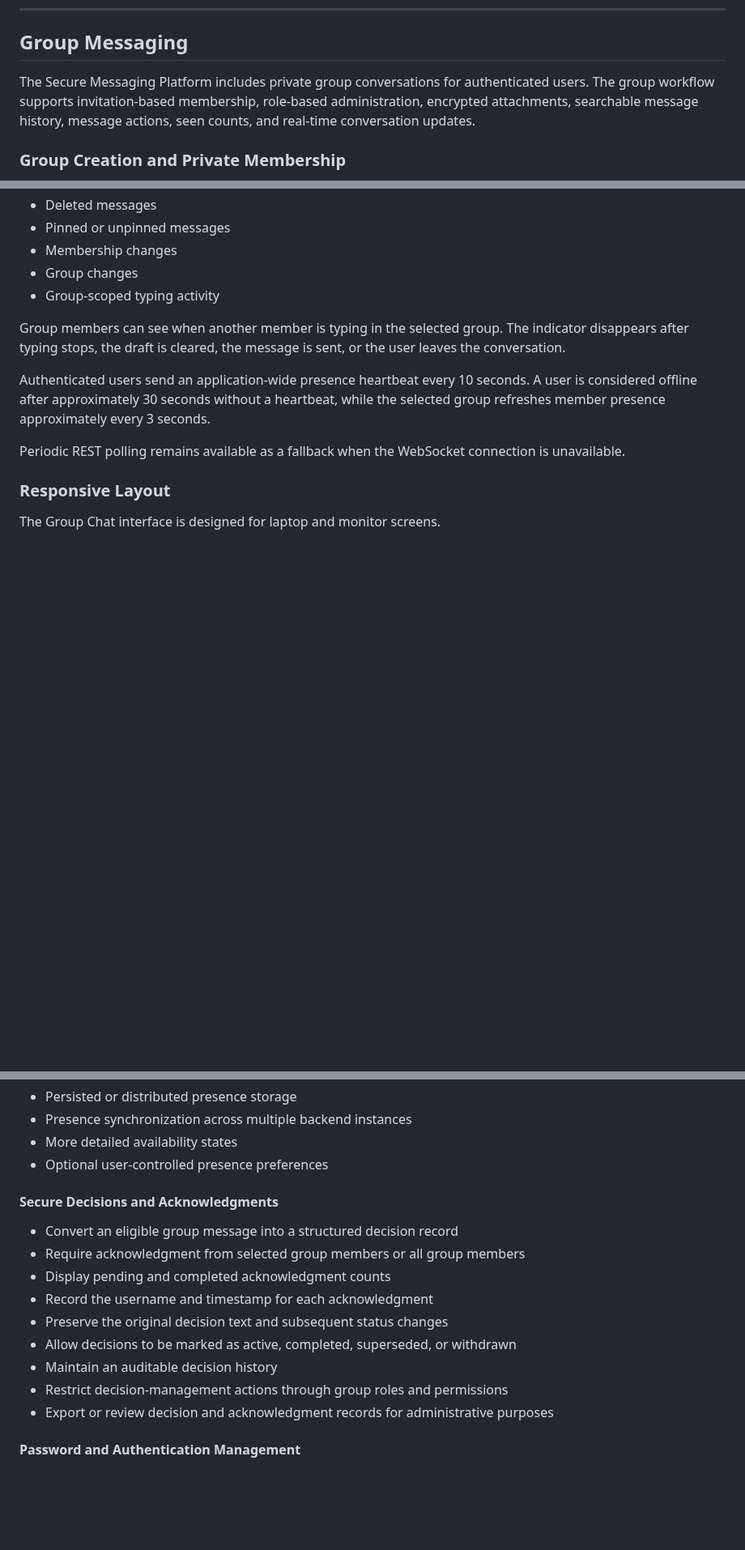
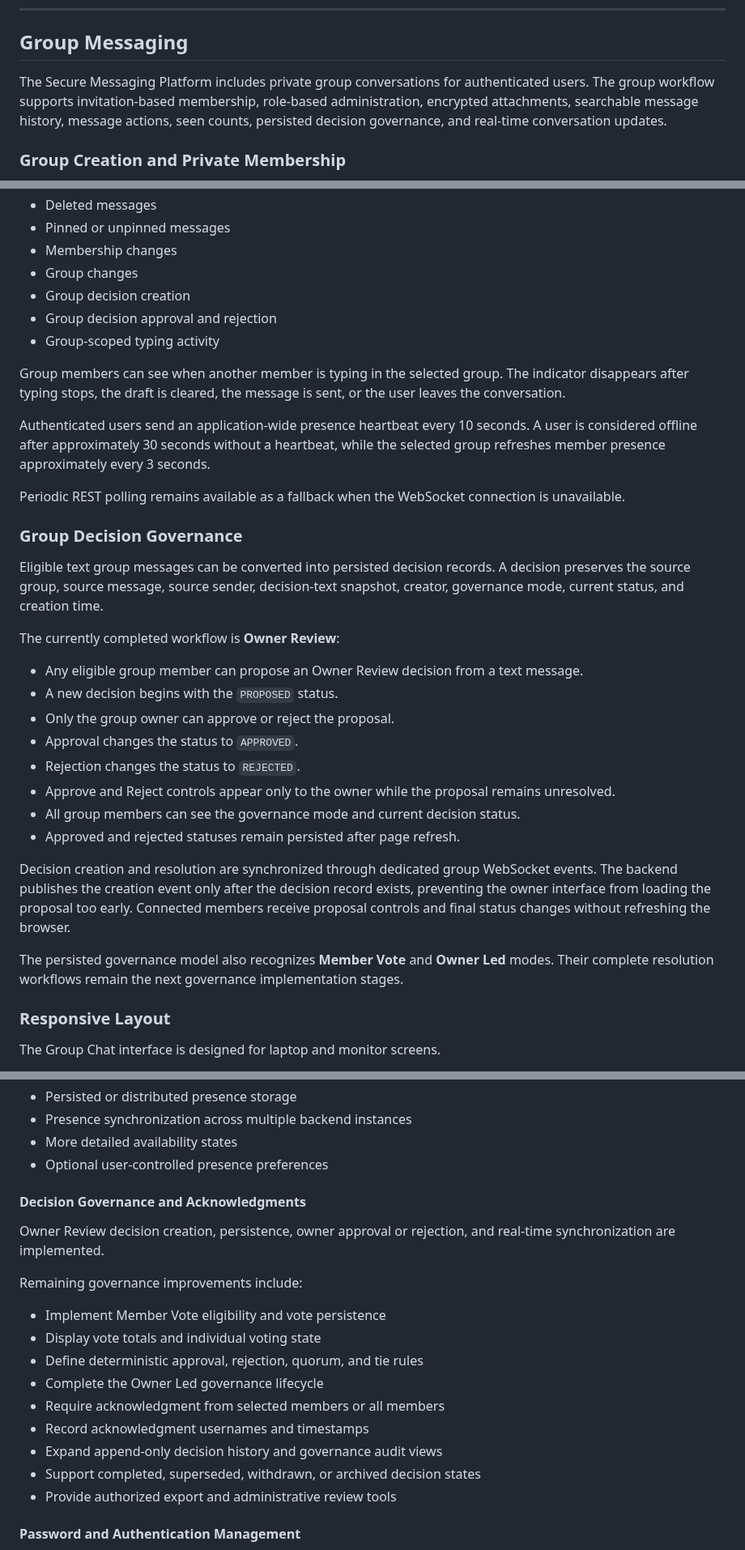
Before and after one commit to ThereseK02/secure-messaging-platform, a Markdown page: README.md, 3 parts joined by grey strips. Shown at 81% size. Rendered like a GitHub page; blank space fills up the shorter version.

Commit message:
Document owner review decision governance

```diff
--- a/README.md
+++ b/README.md
@@ -534,7 +535,7 @@ Shows a received direct message with attachment metadata, unread status, and a s
 
 ## Group Messaging
 
-The Secure Messaging Platform includes private group conversations for authenticated users. The group workflow supports invitation-based membership, role-based administration, encrypted attachments, searchable message history, message actions, seen counts, and real-time conversation updates.
+The Secure Messaging Platform includes private group conversations for authenticated users. The group workflow supports invitation-based membership, role-based administration, encrypted attachments, searchable message history, message actions, seen counts, persisted decision governance, and real-time conversation updates.
 
 ### Group Creation and Private Membership
 
@@ -695,6 +696,8 @@ Real-time notifications support events such as:
 - Pinned or unpinned messages
 - Membership changes
 - Group changes
+- Group decision creation
+- Group decision approval and rejection
 - Group-scoped typing activity
 
 Group members can see when another member is typing in the selected group. The indicator disappears after typing stops, the draft is cleared, the message is sent, or the user leaves the conversation.
@@ -703,6 +706,24 @@ Authenticated users send an application-wide presence heartbeat every 10 seconds
 
 Periodic REST polling remains available as a fallback when the WebSocket connection is unavailable.
 
+### Group Decision Governance
+
+Eligible text group messages can be converted into persisted decision records. A decision preserves the source group, source message, source sender, decision-text snapshot, creator, governance mode, current status, and creation time.
+
+The currently completed workflow is **Owner Review**:
+
+- Any eligible group member can propose an Owner Review decision from a text message.
+- A new decision begins with the `PROPOSED` status.
+- Only the group owner can approve or reject the proposal.
+- Approval changes the status to `APPROVED`.
+- Rejection changes the status to `REJECTED`.
+- Approve and Reject controls appear only to the owner while the proposal remains unresolved.
+- All group members can see the governance mode and current decision status.
+- Approved and rejected statuses remain persisted after page refresh.
+
+Decision creation and resolution are synchronized through dedicated group WebSocket events. The backend publishes the creation event only after the decision record exists, preventing the owner interface from loading the proposal too early. Connected members receive proposal controls and final status changes without refreshing the browser.
+
+The persisted governance model also recognizes **Member Vote** and **Owner Led** modes. Their complete resolution workflows remain the next governance implementation stages.
 ### Responsive Layout
 
 The Group Chat interface is designed for laptop and monitor screens.
@@ -1260,17 +1282,21 @@ Future refinements may include:
 - More detailed availability states
 - Optional user-controlled presence preferences
 
-#### Secure Decisions and Acknowledgments
+#### Decision Governance and Acknowledgments
 
-- Convert an eligible group message into a structured decision record
-- Require acknowledgment from selected group members or all group members
-- Display pending and completed acknowledgment counts
-- Record the username and timestamp for each acknowledgment
-- Preserve the original decision text and subsequent status changes
-- Allow decisions to be marked as active, completed, superseded, or withdrawn
-- Maintain an auditable decision history
-- Restrict decision-management actions through group roles and permissions
-- Export or review decision and acknowledgment records for administrative purposes
+Owner Review decision creation, persistence, owner approval or rejection, and real-time synchronization are implemented.
+
+Remaining governance improvements include:
+
+- Implement Member Vote eligibility and vote persistence
+- Display vote totals and individual voting state
+- Define deterministic approval, rejection, quorum, and tie rules
+- Complete the Owner Led governance lifecycle
+- Require acknowledgment from selected members or all members
+- Record acknowledgment usernames and timestamps
+- Expand append-only decision history and governance audit views
+- Support completed, superseded, withdrawn, or archived decision states
+- Provide authorized export and administrative review tools
 
 #### Password and Authentication Management
 
```
Also changed, not shown: other parts of README.md (+3 -1 lines), CHANGELOG.md (+15 -2 lines), CURRENT_STATE.md (+23 -6 lines).
